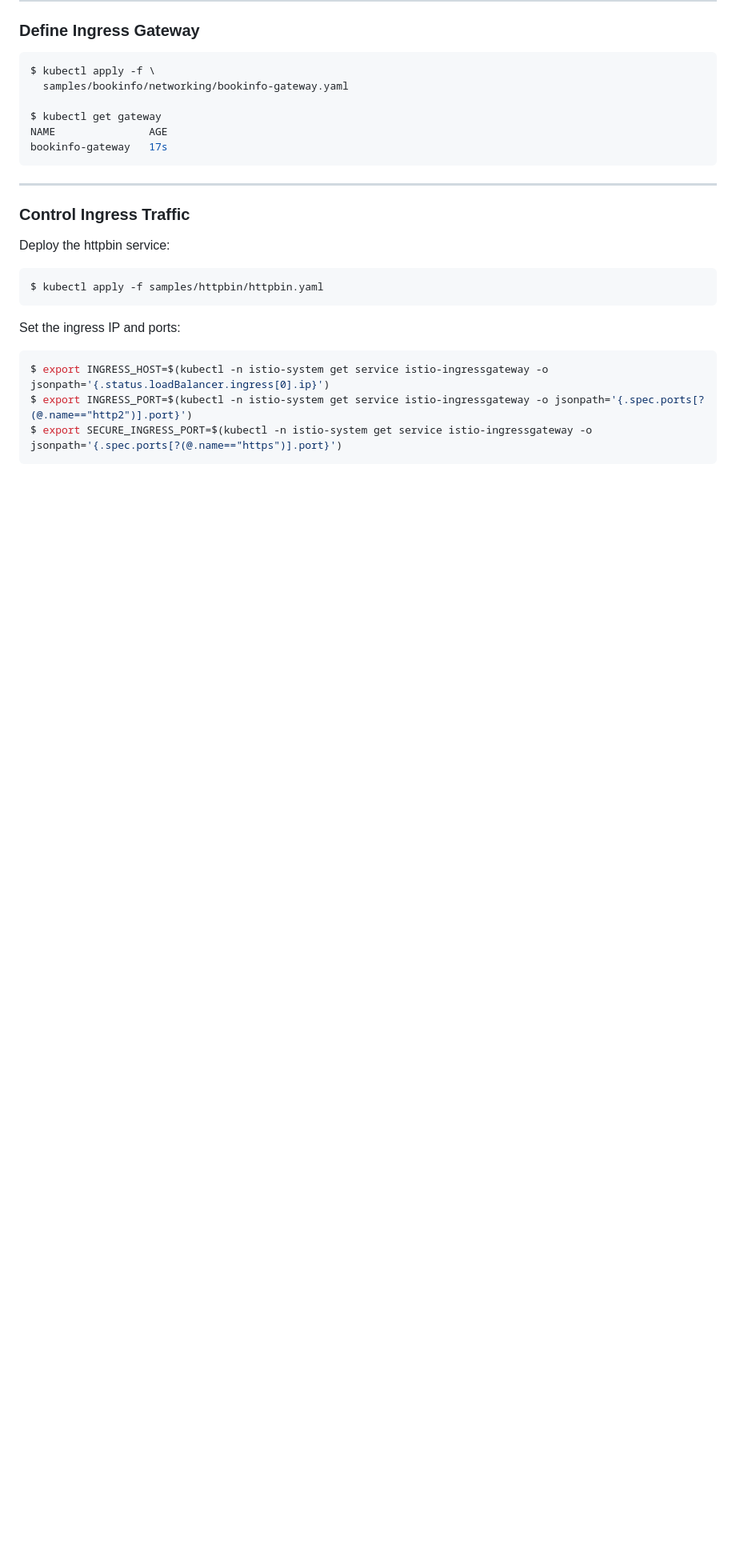
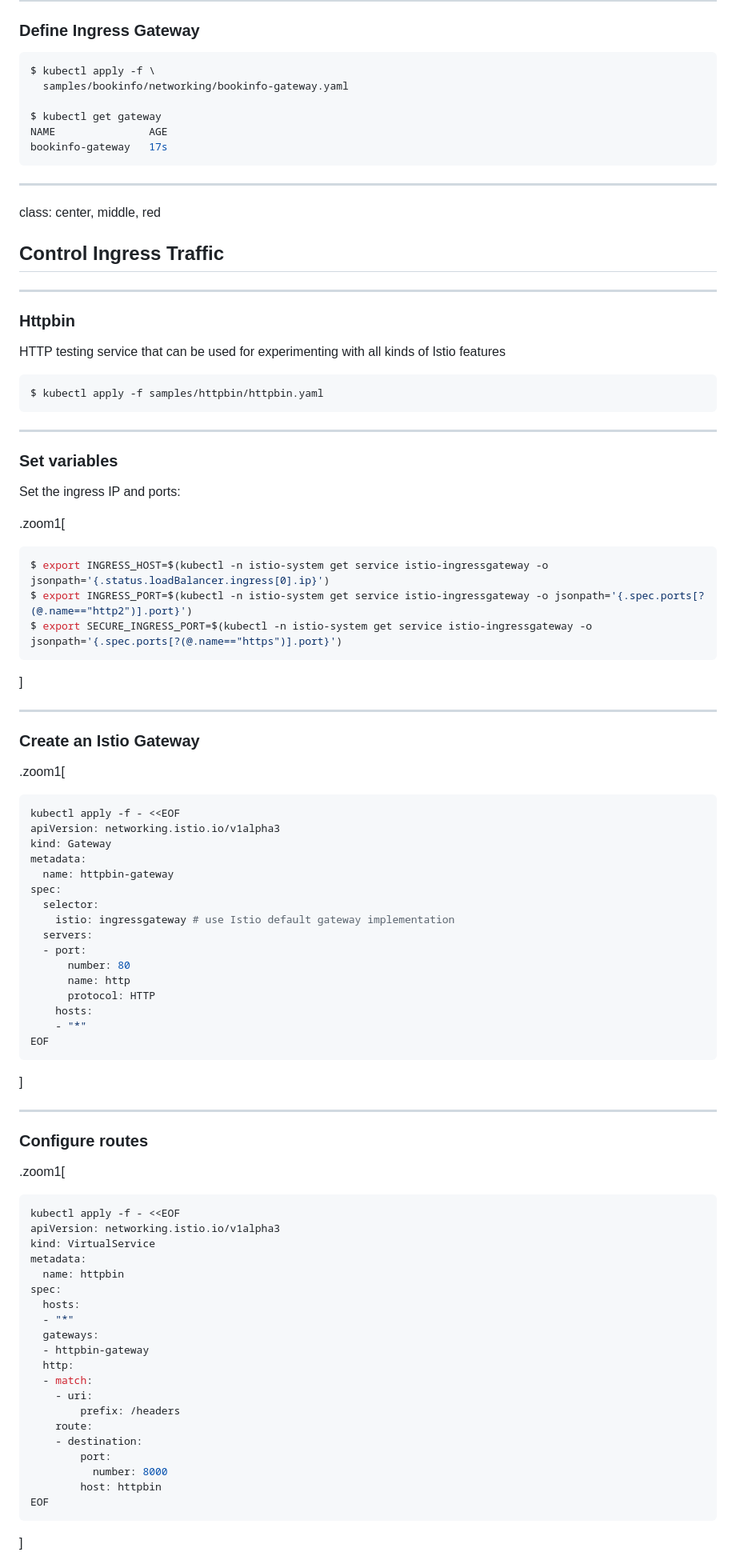
Before and after one commit to Kyohei-M/slides-istio-service-mesh, a Markdown page: main.md, the part around the change printed below. Shown: that part at 80% size. Rendered like a GitHub page; blank space fills up the shorter version.

````diff
--- a/main.md
+++ b/main.md
@@ -324,18 +339,80 @@ bookinfo-gateway   17s
 ```
 
 ---
-### Control Ingress Traffic
+class: center, middle, red
+## Control Ingress Traffic
 
-Deploy the httpbin service:
+---
+### Httpbin
+
+HTTP testing service that can be used for experimenting with all kinds of Istio features
 
 ```console
 $ kubectl apply -f samples/httpbin/httpbin.yaml
 ```
 
+---
+### Set variables
+
 Set the ingress IP and ports:
 
+.zoom1[
 ```console
 $ export INGRESS_HOST=$(kubectl -n istio-system get service istio-ingressgateway -o jsonpath='{.status.loadBalancer.ingress[0].ip}')
 $ export INGRESS_PORT=$(kubectl -n istio-system get service istio-ingressgateway -o jsonpath='{.spec.ports[?(@.name=="http2")].port}')
 $ export SECURE_INGRESS_PORT=$(kubectl -n istio-system get service istio-ingressgateway -o jsonpath='{.spec.ports[?(@.name=="https")].port}')
 ```
+]
+
+---
+### Create an Istio Gateway
+
+.zoom1[
+```console
+kubectl apply -f - <<EOF
+apiVersion: networking.istio.io/v1alpha3
+kind: Gateway
+metadata:
+  name: httpbin-gateway
+spec:
+  selector:
+    istio: ingressgateway # use Istio default gateway implementation
+  servers:
+  - port:
+      number: 80
+      name: http
+      protocol: HTTP
+    hosts:
+    - "*"
+EOF
+```
+]
+
+---
+### Configure routes
+
+.zoom1[
+```console
+kubectl apply -f - <<EOF
+apiVersion: networking.istio.io/v1alpha3
+kind: VirtualService
+metadata:
+  name: httpbin
+spec:
+  hosts:
+  - "*"
+  gateways:
+  - httpbin-gateway
+  http:
+  - match:
+    - uri:
+        prefix: /headers
+    route:
+    - destination:
+        port:
+          number: 8000
+        host: httpbin
+EOF
+```
+]
+
````
Also changed, not shown: other parts of main.md (+54 -12 lines), bookinfo.png (added), 1 other file.
